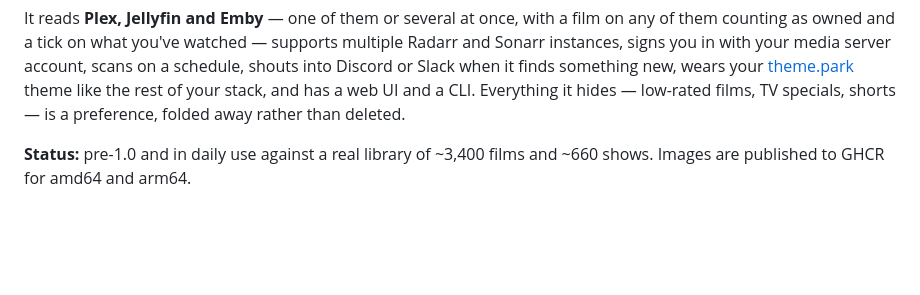
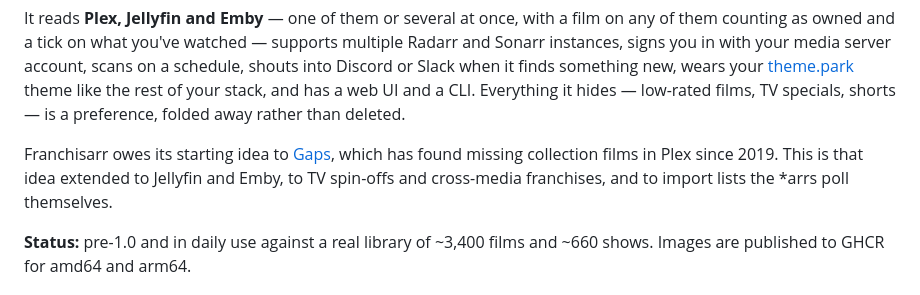
Before and after one commit to prophetizer/franchisarr, a Markdown page: README.md, the part around the change. Rendered like a GitHub page; blank space fills up the shorter version.

Commit message:
README: credit Gaps as the origin of the idea

```diff
--- a/README.md
+++ b/README.md
@@ -23,6 +23,10 @@ shouts into Discord or Slack when it finds something new, wears your
 CLI. Everything
 it hides — low-rated films, TV specials, shorts — is a preference, folded away rather than
 deleted.
+
+Franchisarr owes its starting idea to [Gaps](https://github.com/JasonHHouse/gaps), which has
+found missing collection films in Plex since 2019. This is that idea extended to Jellyfin and
+Emby, to TV spin-offs and cross-media franchises, and to import lists the *arrs poll themselves.
 
 **Status:** pre-1.0 and in daily use against a real library of ~3,400 films and ~660 shows.
 Images are published to GHCR for amd64 and arm64.
```
